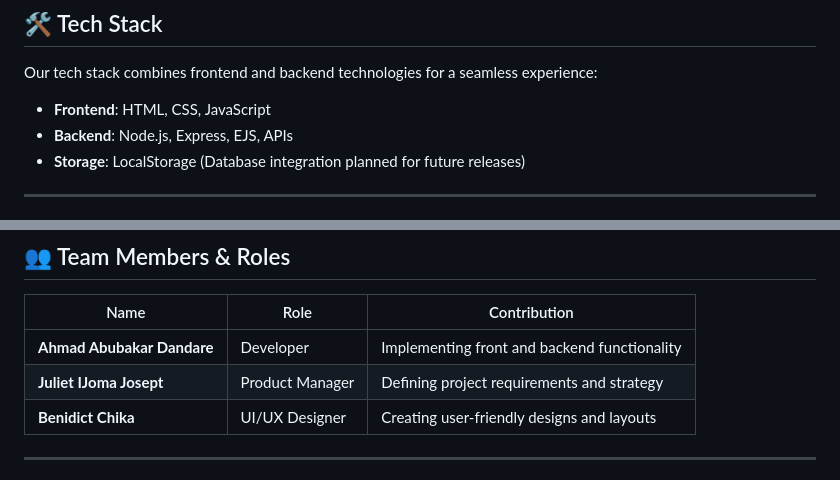
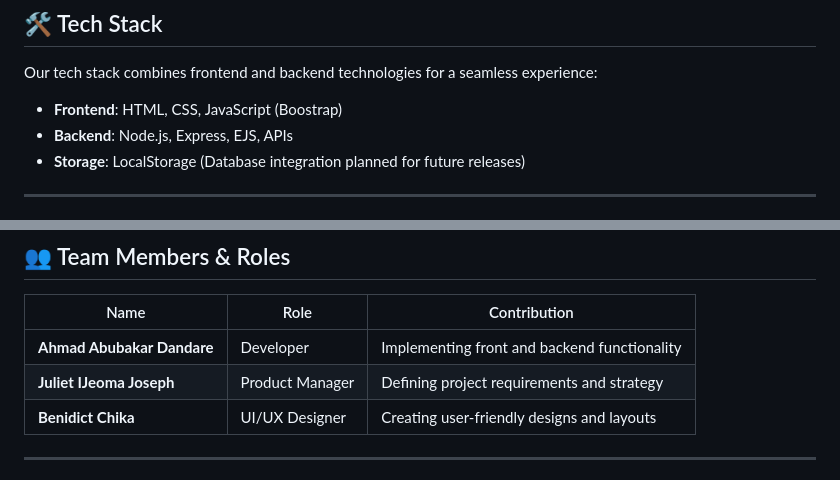
Before and after one commit to mrsmartchoice/HealthConnect, a Markdown page: README.md, 2 parts joined by grey strips. Rendered like a GitHub page.

```diff
--- a/README.md
+++ b/README.md
@@ -23,7 +23,7 @@ This platform is created as part of the **3MTT Hackathon** to provide essential
 ## 🛠️ Tech Stack
 Our tech stack combines frontend and backend technologies for a seamless experience:
 
-- **Frontend**: HTML, CSS, JavaScript
+- **Frontend**: HTML, CSS, JavaScript (Boostrap)
 - **Backend**: Node.js, Express, EJS, APIs
 - **Storage**: LocalStorage (Database integration planned for future releases)
 
@@ -46,7 +46,7 @@ Each feature of this platform is designed to promote accessible healthcare and c
 | Name                | Role                     | Contribution               |
 |---------------------|--------------------------|-----------------------------|
 | **Ahmad Abubakar Dandare**     | Developer                | Implementing front and backend functionality |
-| **Juliet IJoma Josept** | Product Manager        | Defining project requirements and strategy |
+| **Juliet IJeoma Joseph** | Product Manager        | Defining project requirements and strategy |
 | **Benidict Chika** | UI/UX Designer          | Creating user-friendly designs and layouts |
 
 ---
```
